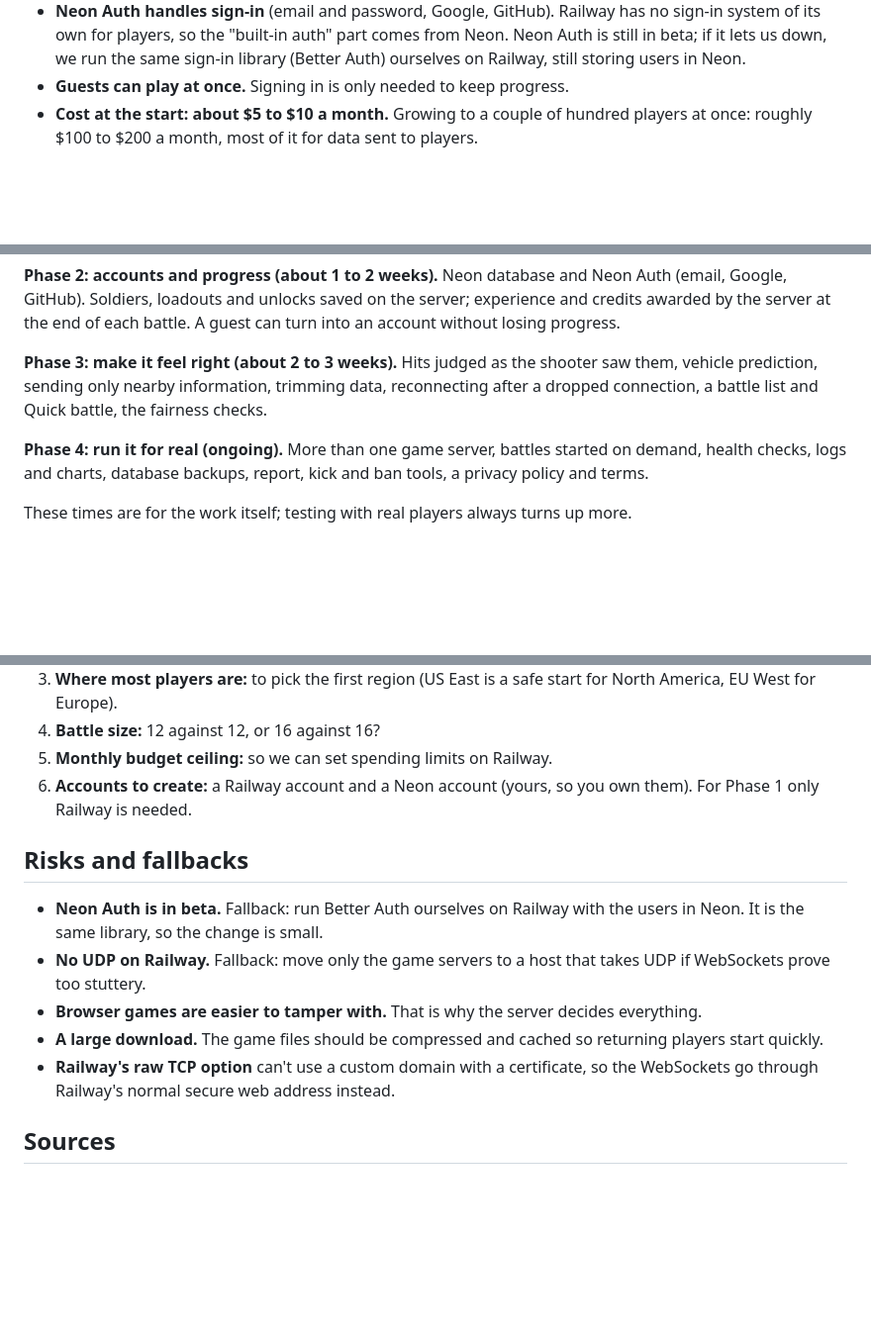
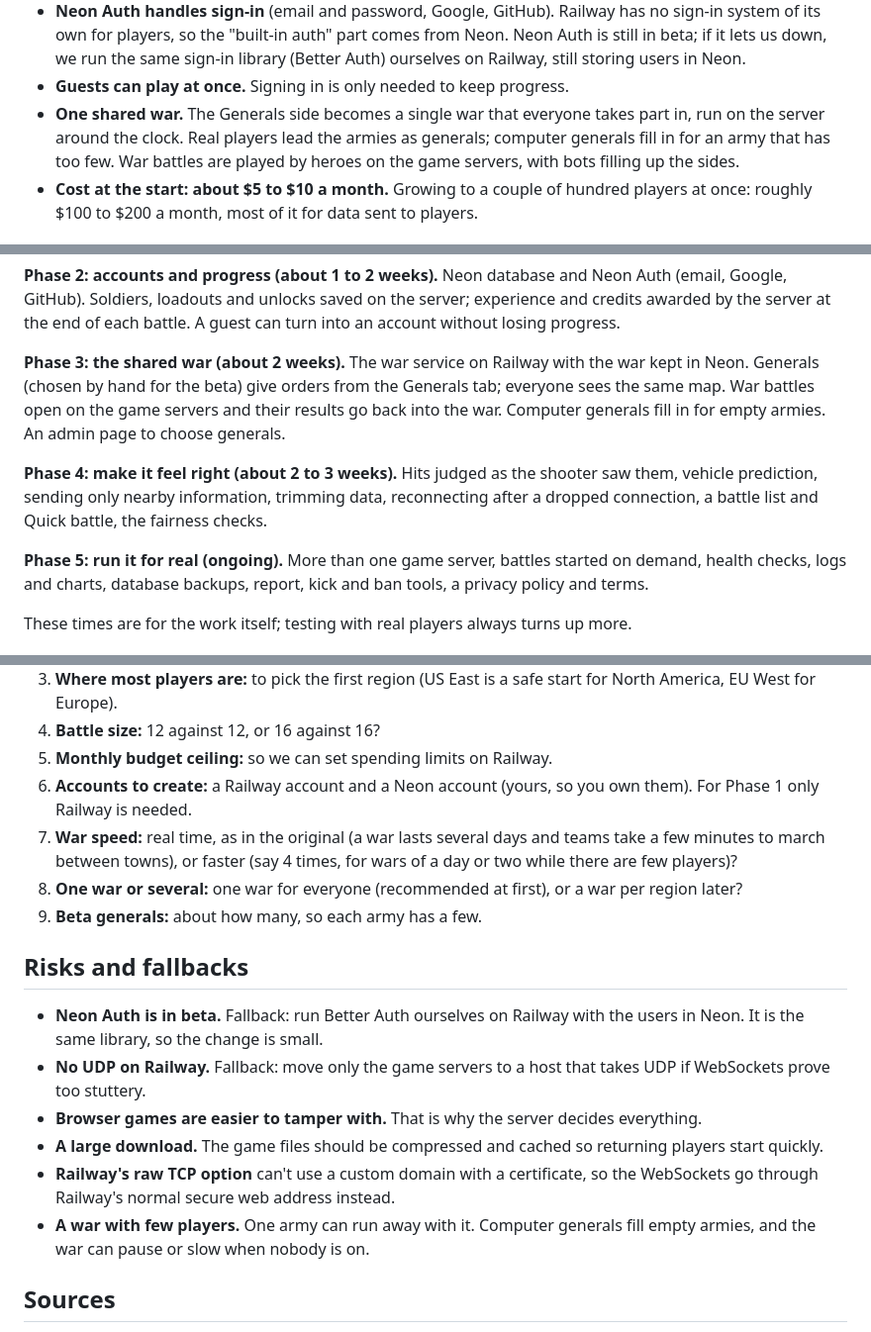
Before and after one commit to Josiah-Turnquist/hng, a Markdown page: docs/MULTIPLAYER.md, 3 parts joined by grey strips. Shown at 99% size. Rendered like a GitHub page; blank space fills up the shorter version.

```diff
--- a/docs/MULTIPLAYER.md
+++ b/docs/MULTIPLAYER.md
@@ -27,6 +27,11 @@ commit to anything.
   from Neon. Neon Auth is still in beta; if it lets us down, we run the same
   sign-in library (Better Auth) ourselves on Railway, still storing users in Neon.
 - **Guests can play at once.** Signing in is only needed to keep progress.
+- **One shared war.** The Generals side becomes a single war that everyone
+  takes part in, run on the server around the clock. Real players lead the
+  armies as generals; computer generals fill in for an army that has too few.
+  War battles are played by heroes on the game servers, with bots filling up
+  the sides.
 - **Cost at the start: about $5 to $10 a month.** Growing to a couple of hundred
   players at once: roughly $100 to $200 a month, most of it for data sent to
   players.
@@ -196,12 +264,18 @@ Neon database and Neon Auth (email, Google, GitHub). Soldiers, loadouts and
 unlocks saved on the server; experience and credits awarded by the server at the
 end of each battle. A guest can turn into an account without losing progress.
 
-**Phase 3: make it feel right (about 2 to 3 weeks).**
+**Phase 3: the shared war (about 2 weeks).**
+The war service on Railway with the war kept in Neon. Generals (chosen by hand
+for the beta) give orders from the Generals tab; everyone sees the same map.
+War battles open on the game servers and their results go back into the war.
+Computer generals fill in for empty armies. An admin page to choose generals.
+
+**Phase 4: make it feel right (about 2 to 3 weeks).**
 Hits judged as the shooter saw them, vehicle prediction, sending only nearby
 information, trimming data, reconnecting after a dropped connection, a battle
 list and Quick battle, the fairness checks.
 
-**Phase 4: run it for real (ongoing).**
+**Phase 5: run it for real (ongoing).**
 More than one game server, battles started on demand, health checks, logs and
 charts, database backups, report, kick and ban tools, a privacy policy and terms.
 
@@ -219,6 +293,12 @@ more.
 5. **Monthly budget ceiling:** so we can set spending limits on Railway.
 6. **Accounts to create:** a Railway account and a Neon account (yours, so you
    own them). For Phase 1 only Railway is needed.
+7. **War speed:** real time, as in the original (a war lasts several days and
+   teams take a few minutes to march between towns), or faster (say 4 times,
+   for wars of a day or two while there are few players)?
+8. **One war or several:** one war for everyone (recommended at first), or a
+   war per region later?
+9. **Beta generals:** about how many, so each army has a few.
 
 ## Risks and fallbacks
 
@@ -232,6 +312,8 @@ more.
   returning players start quickly.
 - **Railway's raw TCP option** can't use a custom domain with a certificate, so
   the WebSockets go through Railway's normal secure web address instead.
+- **A war with few players.** One army can run away with it. Computer generals
+  fill empty armies, and the war can pause or slow when nobody is on.
 
 ## Sources
 
```
Also changed, not shown: other parts of docs/MULTIPLAYER.md (+63 -0 lines).
